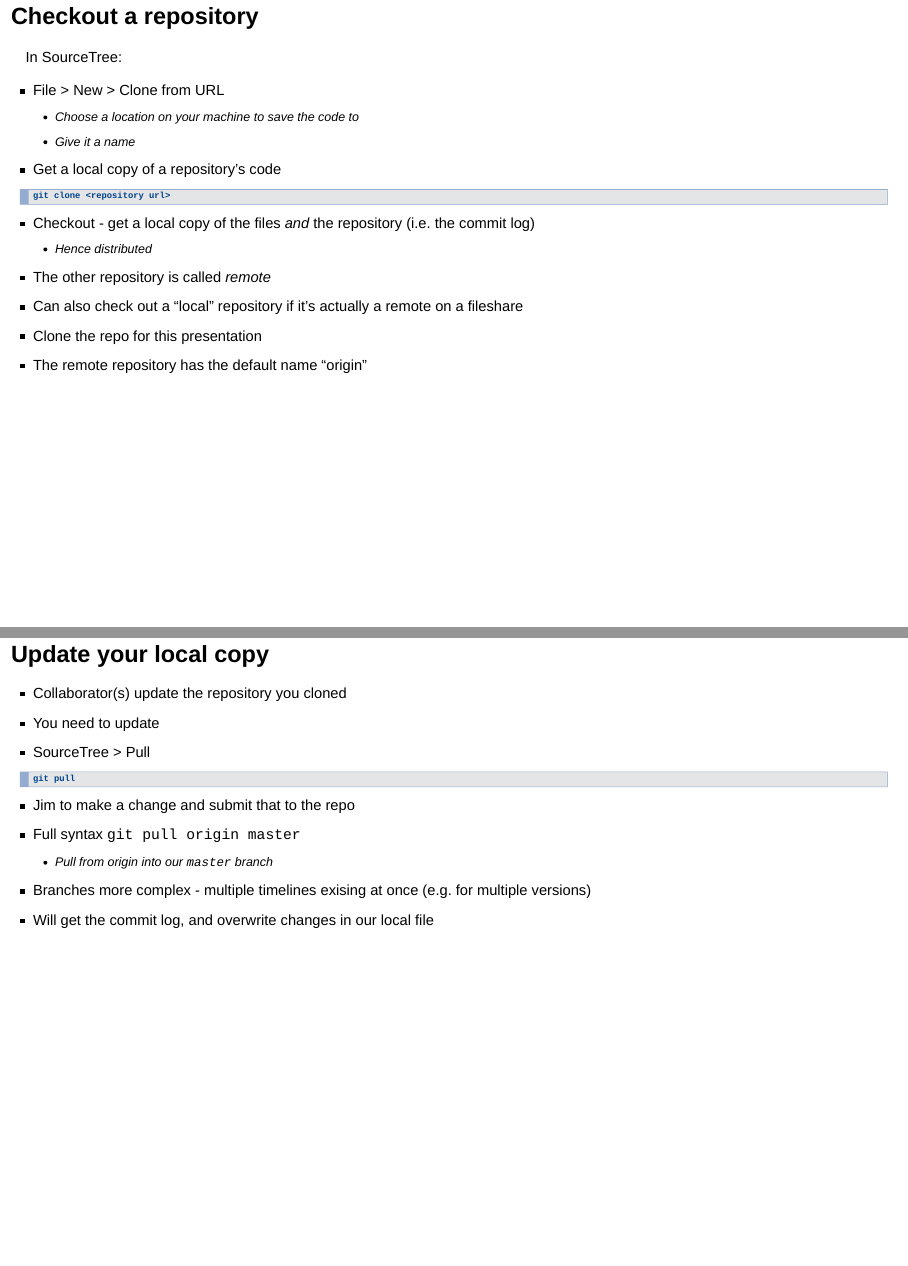
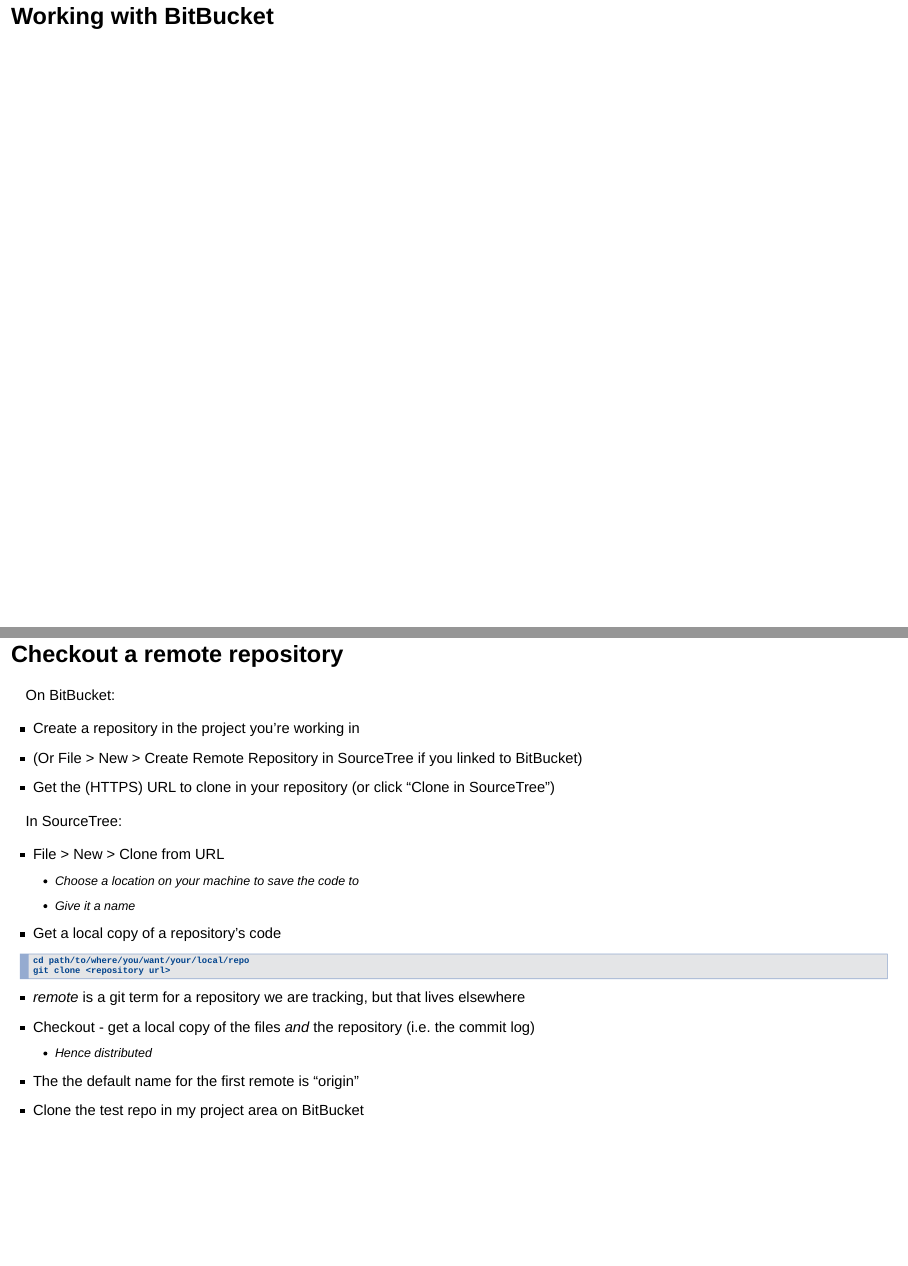
Before and after one commit to Jim89/git-overview, an R Markdown document (an-introduction-to-git.Rmd): pages 41 and 42 of 50 before the commit and pages 41 and 42 of 51 after it, joined at a grey line. Rendered offline with R 4.5, knitr and Pandoc, with nearby package versions; drawn as Slidy slides in place of the format the file asks for; some code elsewhere in the file could not run offline.

Commit message:
Begin notes on working with bit bucket

````diff
--- a/an-introduction-to-git.Rmd
+++ b/an-introduction-to-git.Rmd
@@ -591,7 +591,15 @@
 * When they were made
 </aside>
 
-## Checkout a repository
+# Working with BitBucket
+
+## Checkout a remote repository
+
+On BitBucket:
+
+* Create a repository in the project you're working in
+* (Or File > New > Create Remote Repository in SourceTree if you linked to BitBucket)
+* Get the (HTTPS) URL to clone in your repository (or click "Clone in SourceTree")
 
 In SourceTree:
 
@@ -601,16 +609,16 @@
 * Get a local copy of a repository's code
 
 ```
+cd path/to/where/you/want/your/local/repo
 git clone <repository url>
 ```
 
 <aside class="notes">
+* _remote_ is a git term for a repository we are tracking, but that lives elsewhere
 * Checkout - get a local copy of the files _and_ the repository (i.e. the commit log)
     * Hence _distributed_
-* The other repository is called _remote_
-* Can also check out a "local" repository if it's actually a remote on a fileshare
-* Clone the repo for this presentation
-* The remote repository has the default name "origin"
+* The the default name for the first remote is "origin"
+* Clone the test repo in my project area on BitBucket
 </aside>
 
 ## Update your local copy
````
Also changed, not shown: an-introduction-to-git.Rmd (2 more changed lines).
